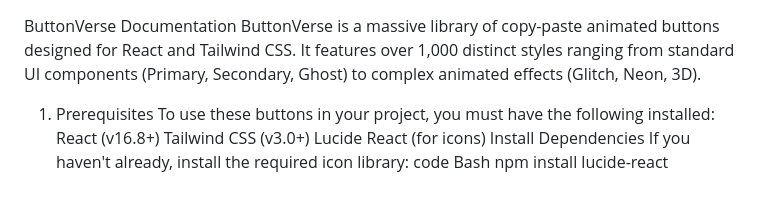
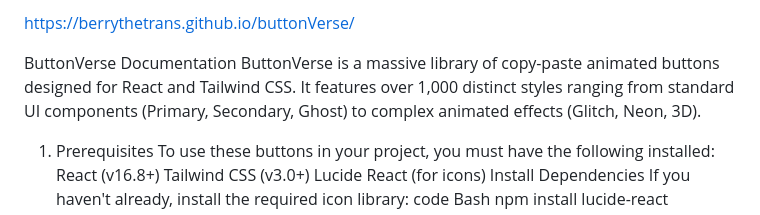
Before and after one commit to berryTheTrans/buttonVerse, a Markdown page: README.md, the part around the change. Rendered like a GitHub page; blank space fills up the shorter version.

Commit message:
Add project link to README
Added project link to the README file.

```diff
--- a/README.md
+++ b/README.md
@@ -1,3 +1,5 @@
+ https://berrythetrans.github.io/buttonVerse/
+
 ButtonVerse Documentation
 ButtonVerse is a massive library of copy-paste animated buttons designed for React and Tailwind CSS. It features over 1,000 distinct styles ranging from standard UI components (Primary, Secondary, Ghost) to complex animated effects (Glitch, Neon, 3D).
 1. Prerequisites
```
